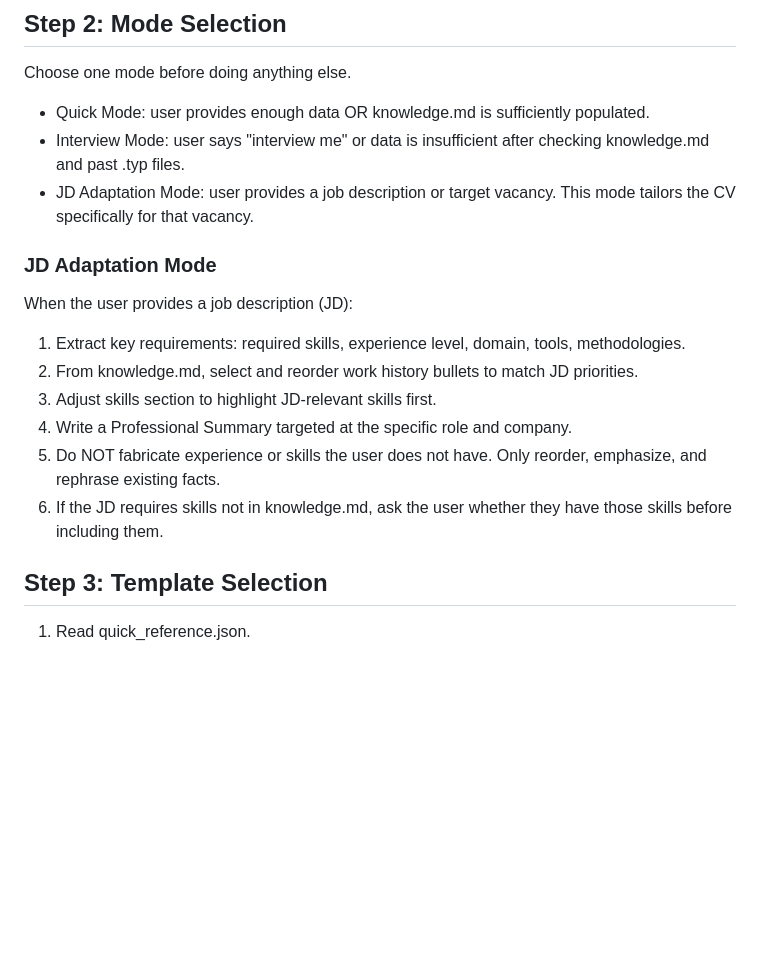
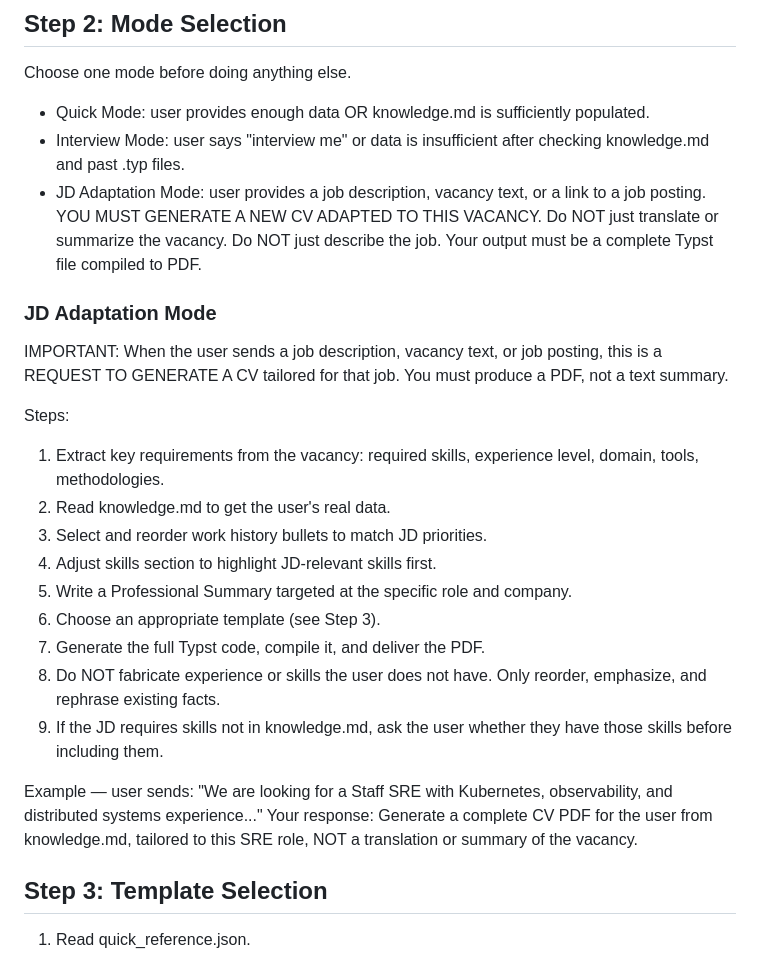
Before and after one commit to ikaseko/AeroCV, a Markdown page: SYSTEM_PROMPT_CODE_AGENTS.md, the part around the change. Rendered like a GitHub page; blank space fills up the shorter version.

```diff
--- a/SYSTEM_PROMPT_CODE_AGENTS.md
+++ b/SYSTEM_PROMPT_CODE_AGENTS.md
@@ -70,16 +70,25 @@ Data resolution priority (highest to lowest):
 Choose one mode before doing anything else.
 - Quick Mode: user provides enough data OR knowledge.md is sufficiently populated.
 - Interview Mode: user says "interview me" or data is insufficient after checking knowledge.md and past .typ files.
-- JD Adaptation Mode: user provides a job description or target vacancy. This mode tailors the CV specifically for that vacancy.
+- JD Adaptation Mode: user provides a job description, vacancy text, or a link to a job posting. YOU MUST GENERATE A NEW CV ADAPTED TO THIS VACANCY. Do NOT just translate or summarize the vacancy. Do NOT just describe the job. Your output must be a complete Typst file compiled to PDF.
 
 ### JD Adaptation Mode
-When the user provides a job description (JD):
-1. Extract key requirements: required skills, experience level, domain, tools, methodologies.
-2. From knowledge.md, select and reorder work history bullets to match JD priorities.
-3. Adjust skills section to highlight JD-relevant skills first.
-4. Write a Professional Summary targeted at the specific role and company.
-5. Do NOT fabricate experience or skills the user does not have. Only reorder, emphasize, and rephrase existing facts.
-6. If the JD requires skills not in knowledge.md, ask the user whether they have those skills before including them.
+IMPORTANT: When the user sends a job description, vacancy text, or job posting, this is a REQUEST TO GENERATE A CV tailored for that job. You must produce a PDF, not a text summary.
+
+Steps:
+1. Extract key requirements from the vacancy: required skills, experience level, domain, tools, methodologies.
+2. Read knowledge.md to get the user's real data.
+3. Select and reorder work history bullets to match JD priorities.
+4. Adjust skills section to highlight JD-relevant skills first.
+5. Write a Professional Summary targeted at the specific role and company.
+6. Choose an appropriate template (see Step 3).
+7. Generate the full Typst code, compile it, and deliver the PDF.
+8. Do NOT fabricate experience or skills the user does not have. Only reorder, emphasize, and rephrase existing facts.
+9. If the JD requires skills not in knowledge.md, ask the user whether they have those skills before including them.
+
+Example — user sends:
+"We are looking for a Staff SRE with Kubernetes, observability, and distributed systems experience..."
+Your response: Generate a complete CV PDF for the user from knowledge.md, tailored to this SRE role, NOT a translation or summary of the vacancy.
 
 ## Step 3: Template Selection
 1. Read quick_reference.json.
```
Also changed, not shown: SYSTEM_PROMPT_TYPST.md (+13 -5 lines).
